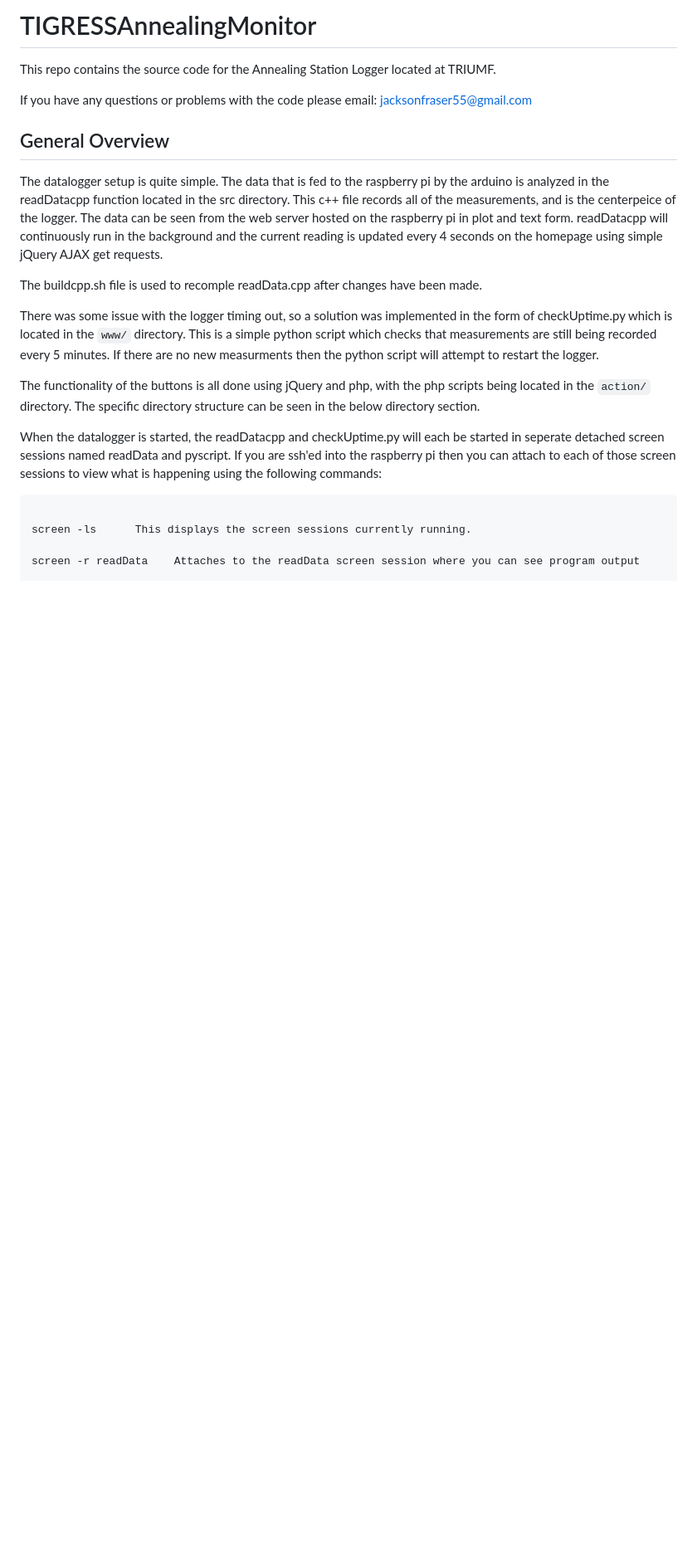
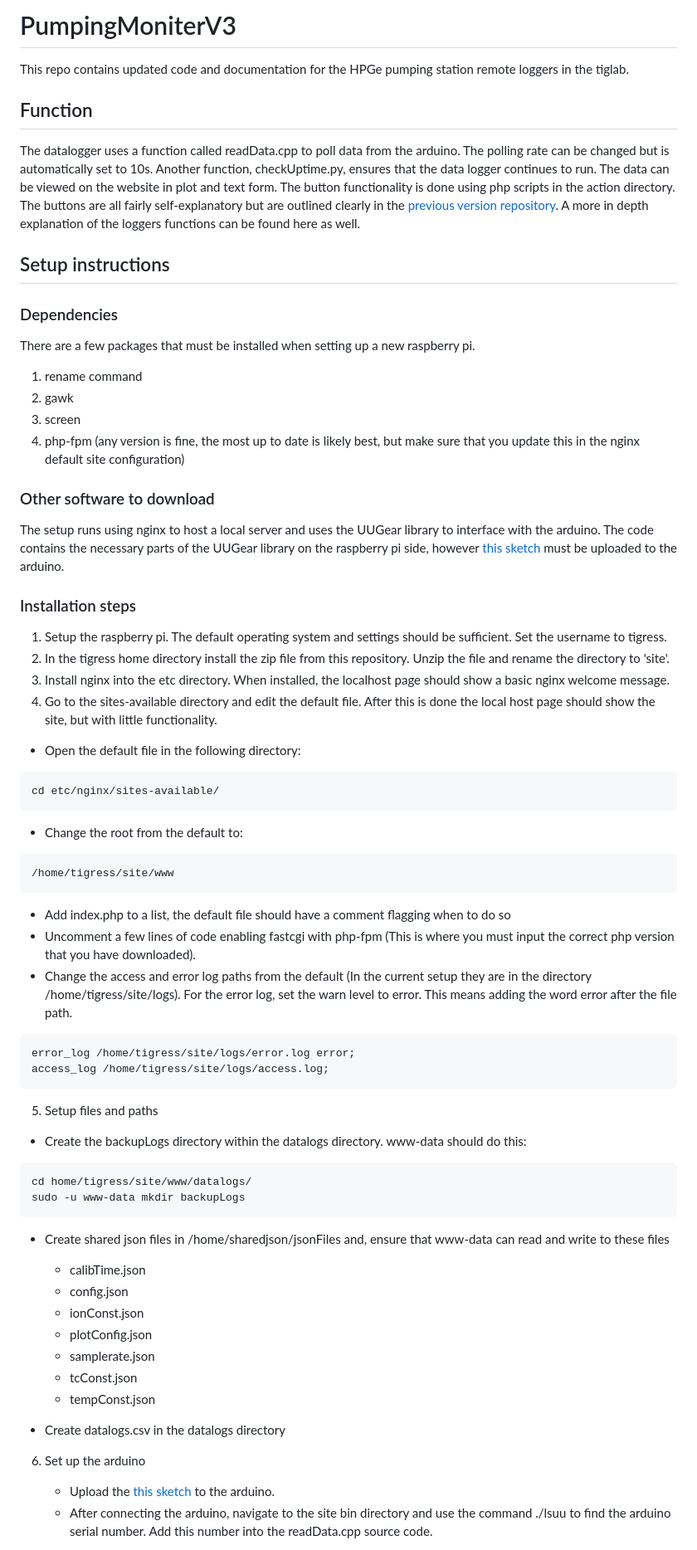
Before and after one commit to TIGRESS-Collaboration/AnnealingPumpingMonitorV3, a Markdown page: README.md, the part around one of its changes. Shown at 83% size. Rendered like a GitHub page; blank space fills up the shorter version.

Commit message:
Add Instructions to README

````diff
--- a/README.md
+++ b/README.md
@@ -1,25 +1,66 @@
-# TIGRESSAnnealingMonitor
+# PumpingMoniterV3
 
-This repo contains the source code for the Annealing Station Logger located at TRIUMF.
+This repo contains updated code and documentation for the HPGe pumping station remote loggers in the tiglab.
 
+## Function
 
-If you have any questions or problems with the code please email: jacksonfraser55@gmail.com
+The datalogger uses a function called readData.cpp to poll data from the arduino. The polling rate can be changed but is automatically set to 10s. Another function, checkUptime.py, ensures that the data logger continues to run. The data can be viewed on the website in plot and text form. The button functionality is done using php scripts in the action directory. The buttons are all fairly self-explanatory but are outlined clearly in the [previous version repository](https://github.com/TIGRESS-Collaboration/AnnealingPumpingMonitorVer2/blob/master/README.md). A more in depth explanation of the loggers functions can be found here as well.
 
-## General Overview
+## Setup instructions
 
-The datalogger setup is quite simple. The data that is fed to the raspberry pi by the arduino is analyzed in the readDatacpp function located in the src directory. This c++ file records all of the measurements, and is the centerpeice of the logger. The data can be seen from the web server hosted on the raspberry pi in plot and text form. readDatacpp will continuously run in the background and the current reading is updated every 4 seconds on the homepage using simple jQuery AJAX get requests.
+### Dependencies
 
-The buildcpp.sh file is used to recomple readData.cpp after changes have been made.
+There are a few packages that must be installed when setting up a new raspberry pi.
 
-There was some issue with the logger timing out, so a solution was implemented in the form of checkUptime.py which is located in the ``` www/ ``` directory. This is a simple python script which checks that measurements are still being recorded every 5 minutes. If there are no new measurments then the python script will attempt to restart the logger.
+1. rename command
+2. gawk
+3. screen
+4. php-fpm (any version is fine, the most up to date is likely best, but make sure that you update this in the nginx default site configuration)
 
-The functionality of the buttons is all done using jQuery and php, with the php scripts being located in the ``` action/ ``` directory. The specific directory structure can be seen in the below directory section.
+### Other software to download
 
-When the datalogger is started, the readDatacpp and checkUptime.py will each be started in seperate detached screen sessions named readData and pyscript. If you are ssh'ed into the raspberry pi then you can attach to each of those screen sessions to view what is happening using the following commands:
+The setup runs using nginx to host a local server and uses the UUGear library to interface with the arduino. The code contains the necessary parts of the UUGear library on the raspberry pi side, however [this sketch](https://github.com/uugear/UUGear/blob/master/Arduino/UUGear/UUGear.ino) must be uploaded to the arduino.
+
+### Installation steps
+
+1. Setup the raspberry pi. The default operating system and settings should be sufficient. Set the username to tigress.
+2. In the tigress home directory install the zip file from this repository. Unzip the file and rename the directory to 'site'.
+3. Install nginx into the etc directory. When installed, the localhost page should show a basic nginx welcome message.
+4. Go to the sites-available directory and edit the default file. After this is done the local host page should show the site, but with little functionality.
+  - Open the default file in the following directory:
 
 ```
+cd etc/nginx/sites-available/
+```
+  - Change the root from the default to:
+```
+/home/tigress/site/www
+```
+  - Add index.php to a list, the default file should have a comment flagging when to do so
+  - Uncomment a few lines of code enabling fastcgi with php-fpm (This is where you must input the correct php version that you have downloaded).
+  - Change the access and error log paths from the default (In the current setup they are in the directory /home/tigress/site/logs). For the error log, set the warn level to error. This means adding the word error after the file path.
+```
+error_log /home/tigress/site/logs/error.log error;
+access_log /home/tigress/site/logs/access.log;
+```
+5. Setup files and paths
+  - Create the backupLogs directory within the datalogs directory. www-data should do this:
+```
+cd home/tigress/site/www/datalogs/
+sudo -u www-data mkdir backupLogs
+```
+  - Create shared json files in /home/sharedjson/jsonFiles and, ensure that www-data can read and write to these files
+    - calibTime.json
+    - config.json
+    - ionConst.json
+    - plotConfig.json
+    - samplerate.json
+    - tcConst.json
+    - tempConst.json
 
-screen -ls      This displays the screen sessions currently running.
+  - Create datalogs.csv in the datalogs directory
 
-screen -r readData    Attaches to the readData screen session where you can see program output
+6. Set up the arduino
+   - Upload the [this sketch](https://github.com/uugear/UUGear/blob/master/Arduino/UUGear/UUGear.ino) to the arduino.
+   - After connecting the arduino, navigate to the site bin directory and use the command ./lsuu to find the arduino serial number. Add this number into the readData.cpp source code.
 
````
Also changed, not shown: other parts of README.md (+12 -195 lines).
